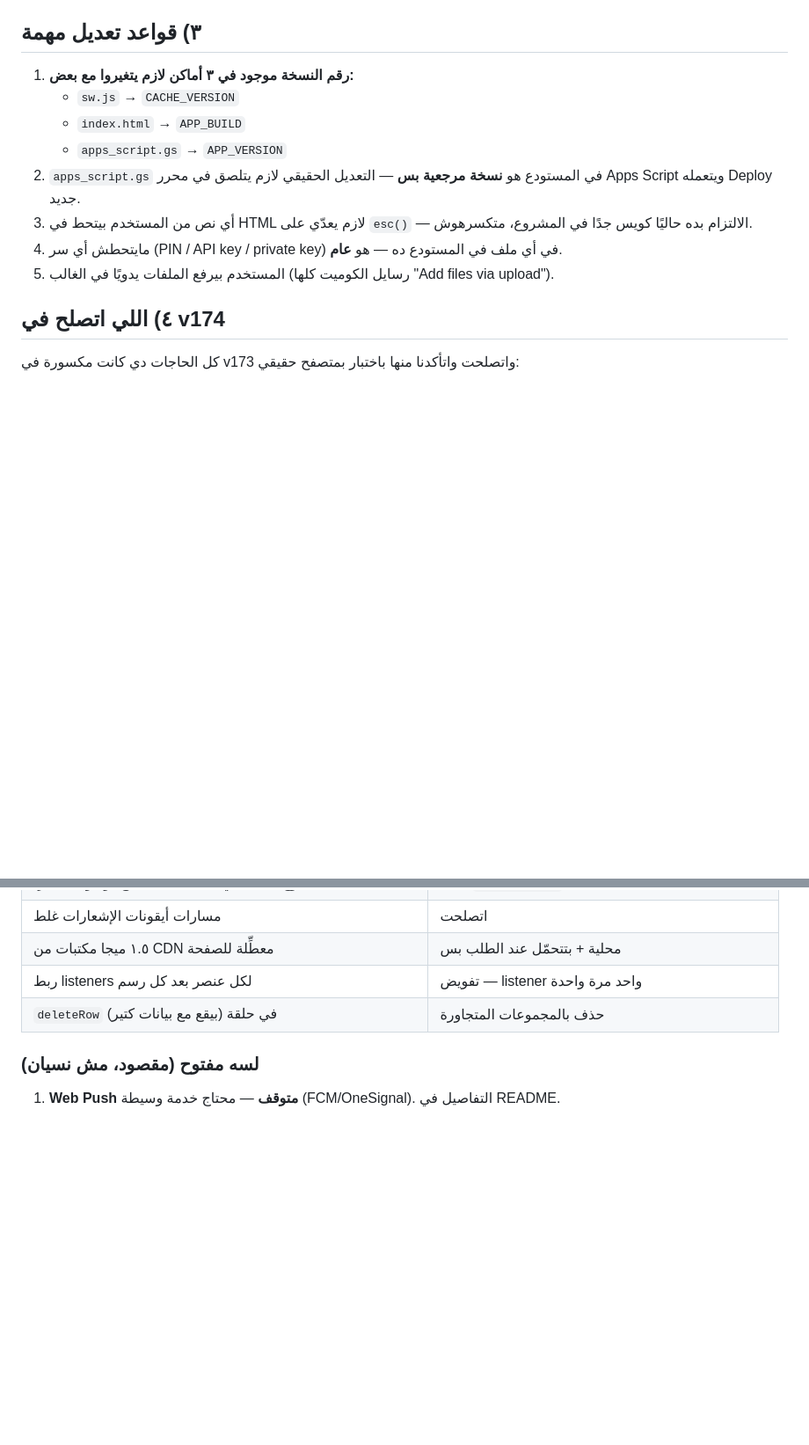
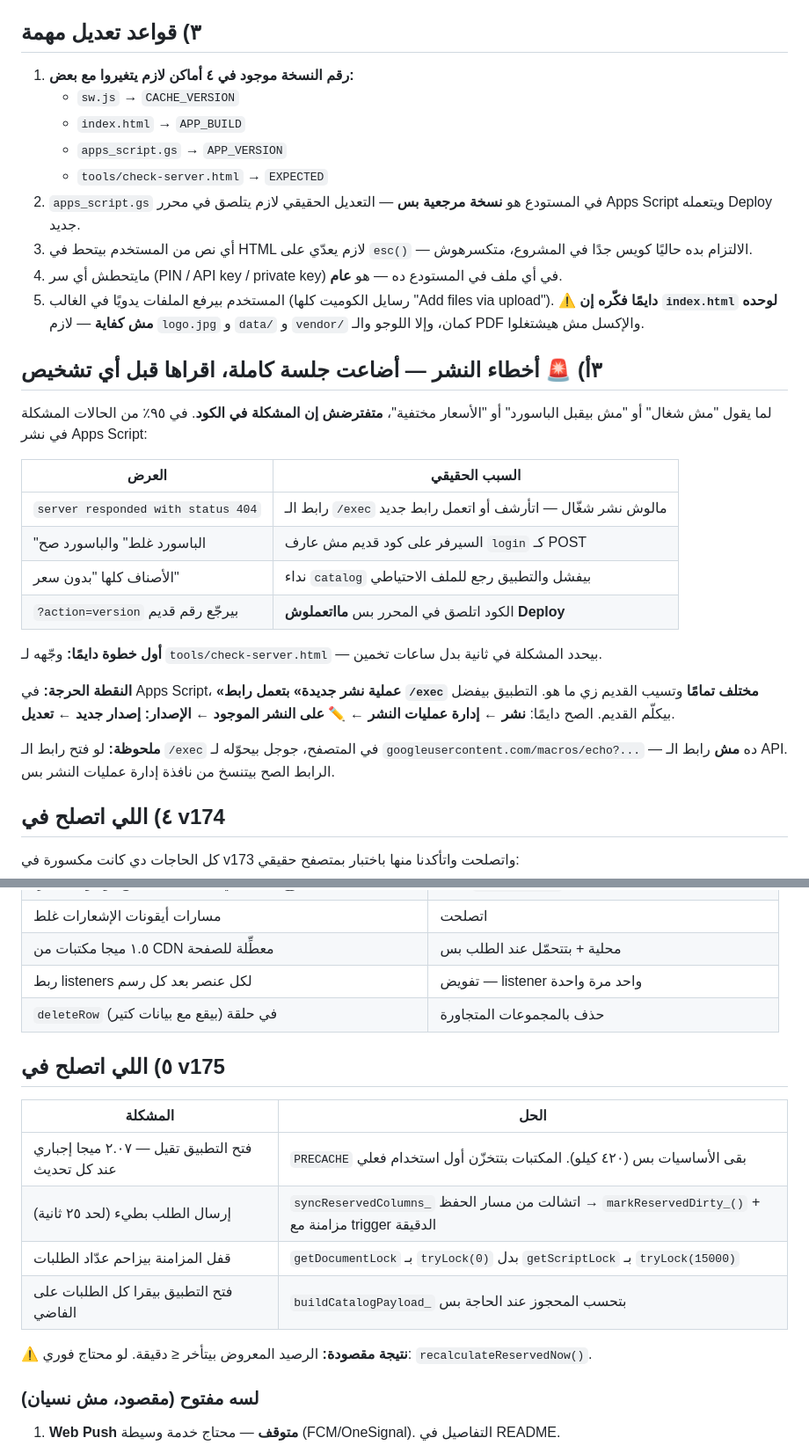
Before and after one commit to abdoseleem83/elkorashy-orders, a Markdown page: CLAUDE.md, 2 parts joined by grey strips. Shown at 88% size. Rendered like a GitHub page; blank space fills up the shorter version.

Commit message:
ذاكرة: توثيق أخطاء النشر اللي ضيّعت وقت طويل
الجلسة دي معظم الوقت راح في مشاكل نشر مش في الكود. اتوثّقت في CLAUDE.md
عشان أي تشخيص جاي يبدأ من المكان الصح:

* جدول "العرض → السبب الحقيقي" لأشهر ٤ أعراض (404، الباسورد، الأسعار، النسخة)
* "عملية نشر جديدة" بتعمل رابط exec مختلف — لازم تعديل النشر الموجود
* رابط googleusercontent بعد التحويل مش هو رابط الـ API
* أول خطوة في أي تشخيص: tools/check-server.html
* تذكير إن index.html لوحده مش كفاية عند الرفع اليدوي
* رقم النسخة بقى في ٤ ملفات + ملخص إصلاحات v175

Co-Authored-By: Claude Opus 5 <noreply@anthropic.com>
Claude-Session: https://claude.ai/code/session_0183rv1kcBSx7J3NkcCQwxBC

```diff
--- a/CLAUDE.md
+++ b/CLAUDE.md
@@ -76,14 +76,40 @@
 
 ## ٣) قواعد تعديل مهمة
 
-1. **رقم النسخة موجود في ٣ أماكن لازم يتغيروا مع بعض:**
+1. **رقم النسخة موجود في ٤ أماكن لازم يتغيروا مع بعض:**
    - `sw.js` → `CACHE_VERSION`
    - `index.html` → `APP_BUILD`
    - `apps_script.gs` → `APP_VERSION`
+   - `tools/check-server.html` → `EXPECTED`
 2. `apps_script.gs` في المستودع هو **نسخة مرجعية بس** — التعديل الحقيقي لازم يتلصق في محرر Apps Script ويتعمله Deploy جديد.
 3. أي نص من المستخدم بيتحط في HTML لازم يعدّي على `esc()` — الالتزام بده حاليًا كويس جدًا في المشروع، متكسرهوش.
 4. مايتحطش أي سر (PIN / API key / private key) في أي ملف في المستودع ده — هو **عام**.
 5. المستخدم بيرفع الملفات يدويًا في الغالب (رسايل الكوميت كلها "Add files via upload").
+   ⚠️ **دايمًا فكّره إن `index.html` لوحده مش كفاية** — لازم `logo.jpg` و `data/`
+   و `vendor/` كمان، وإلا اللوجو والـ PDF والإكسل مش هيشتغلوا.
+
+## ٣أ) 🚨 أخطاء النشر — أضاعت جلسة كاملة، اقراها قبل أي تشخيص
+
+لما يقول "مش شغال" أو "مش بيقبل الباسورد" أو "الأسعار مختفية"، **متفترضش إن
+المشكلة في الكود**. في ٩٥٪ من الحالات المشكلة في نشر Apps Script:
+
+| العرض | السبب الحقيقي |
+|---|---|
+| `server responded with status 404` | رابط الـ `/exec` مالوش نشر شغّال — اتأرشف أو اتعمل رابط جديد |
+| "الباسورد غلط" والباسورد صح | السيرفر على كود قديم مش عارف `login` كـ POST |
+| الأصناف كلها "بدون سعر" | نداء `catalog` بيفشل والتطبيق رجع للملف الاحتياطي |
+| `?action=version` بيرجّع رقم قديم | الكود اتلصق في المحرر بس **مااتعملوش Deploy** |
+
+**أول خطوة دايمًا:** وجّهه لـ `tools/check-server.html` — بيحدد المشكلة في ثانية
+بدل ساعات تخمين.
+
+**النقطة الحرجة:** في Apps Script، **«عملية نشر جديدة» بتعمل رابط `/exec` مختلف
+تمامًا** وتسيب القديم زي ما هو. التطبيق بيفضل بيكلّم القديم. الصح دايمًا:
+**نشر ← إدارة عمليات النشر ← ✏️ على النشر الموجود ← الإصدار: إصدار جديد ← تعديل**.
+
+**ملحوظة:** لو فتح رابط الـ `/exec` في المتصفح، جوجل بيحوّله لـ
+`googleusercontent.com/macros/echo?...` — ده **مش** رابط الـ API. الرابط الصح
+بيتنسخ من نافذة إدارة عمليات النشر بس.
 
 ## ٤) اللي اتصلح في v174
 
@@ -106,6 +132,17 @@
 | ربط listeners لكل عنصر بعد كل رسم | تفويض — listener واحد مرة واحدة |
 | `deleteRow` في حلقة (بيقع مع بيانات كتير) | حذف بالمجموعات المتجاورة |
 
+## ٥) اللي اتصلح في v175
+
+| المشكلة | الحل |
+|---|---|
+| فتح التطبيق تقيل — ٢.٠٧ ميجا إجباري عند كل تحديث | `PRECACHE` بقى الأساسيات بس (٤٢٠ كيلو). المكتبات بتتخزّن أول استخدام فعلي |
+| إرسال الطلب بطيء (لحد ٢٥ ثانية) | `syncReservedColumns_` اتشالت من مسار الحفظ → `markReservedDirty_()` + مزامنة مع trigger الدقيقة |
+| قفل المزامنة بيزاحم عدّاد الطلبات | `getDocumentLock` بـ `tryLock(0)` بدل `getScriptLock` بـ `tryLock(15000)` |
+| فتح التطبيق بيقرا كل الطلبات على الفاضي | `buildCatalogPayload_` بتحسب المحجوز عند الحاجة بس |
+
+⚠️ **نتيجة مقصودة:** الرصيد المعروض بيتأخر ≤ دقيقة. لو محتاج فوري: `recalculateReservedNow()`.
+
 ### لسه مفتوح (مقصود، مش نسيان)
 
 1. **Web Push متوقف** — محتاج خدمة وسيطة (FCM/OneSignal). التفاصيل في README.
```
